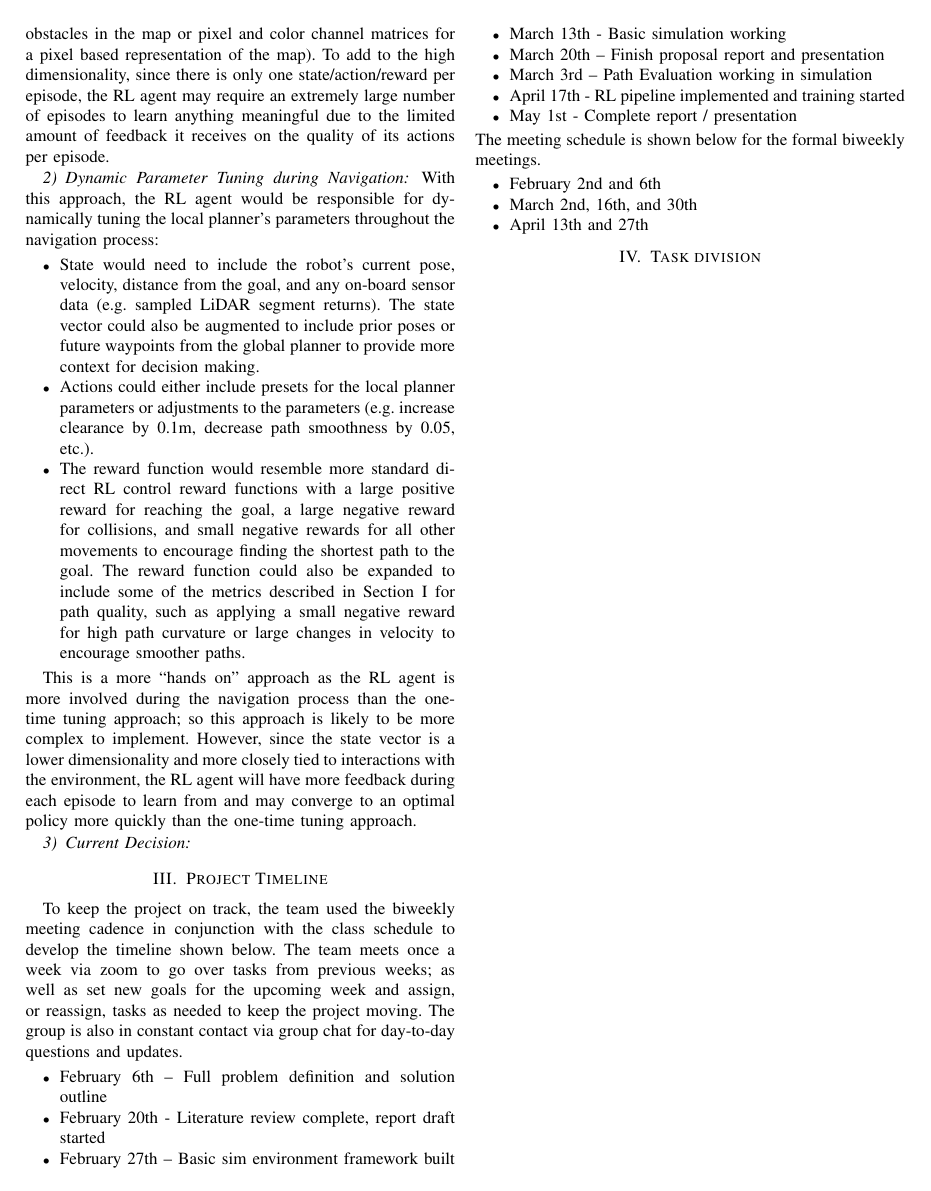
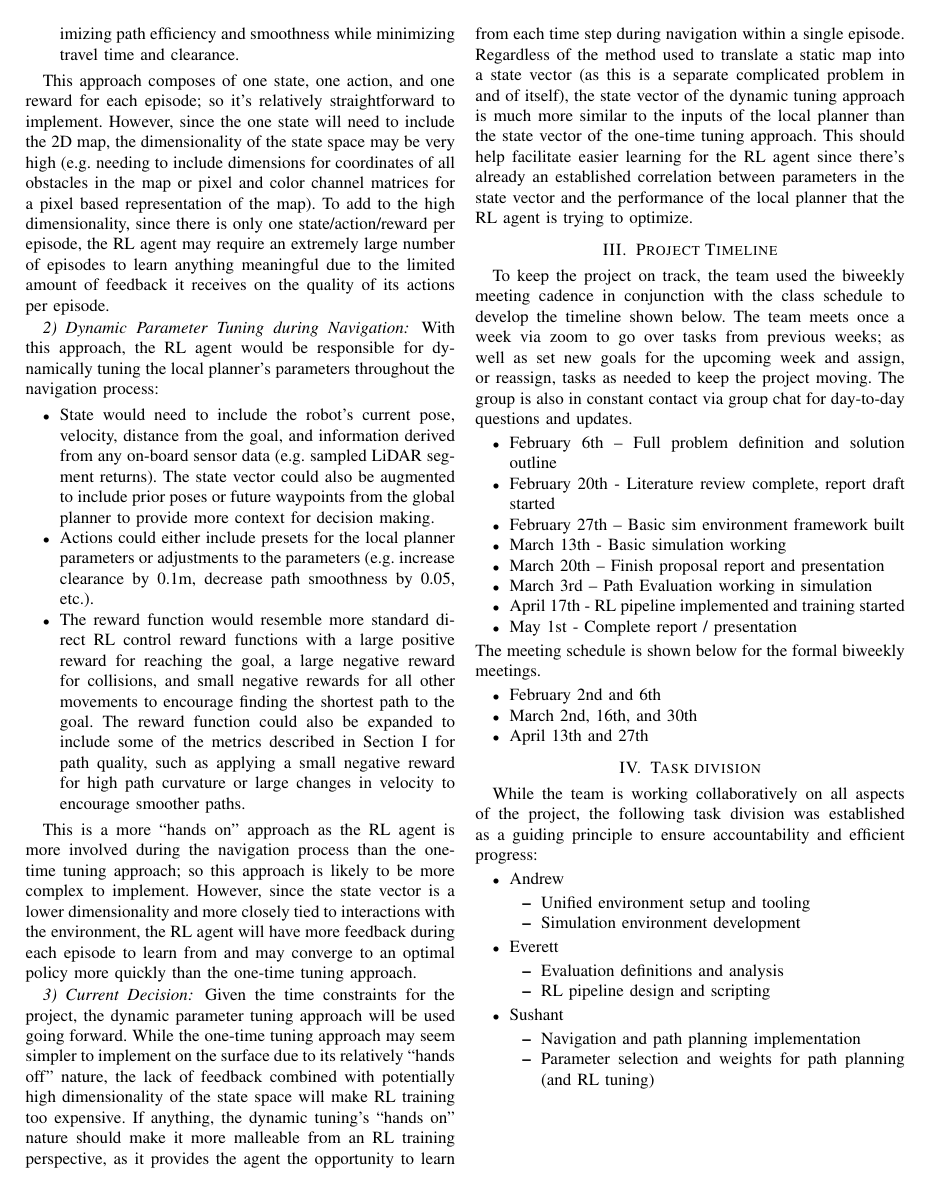
Before and after one commit to SushiRaj99/rbe-capstone, a LaTeX paper (Report/ProposalReport.tex): page 4 of 6. Compiled offline with pdfLaTeX.

Commit message:
Finished up RL design option section and made up some stuff for the task division based on our 1-30-26 presentation.

```diff
--- a/Report/ProposalReport.tex
+++ b/Report/ProposalReport.tex
@@ -10,6 +10,7 @@
 \usepackage{caption}
 \usepackage{subcaption}
 \usepackage{url}
+\usepackage{outlines}
 \def\BibTeX{{\rm B\kern-.05em{\sc i\kern-.025em b}\kern-.08em
     T\kern-.1667em\lower.7ex\hbox{E}\kern-.125emX}}
 \newcommand{\photo}[1]{%
@@ -127,7 +128,7 @@ To reduce the amount of work input needed to tune these parameters, it is propos
     \subsubsection{Dynamic Parameter Tuning during Navigation}
     With this approach, the RL agent would be responsible for dynamically tuning the local planner's parameters throughout the navigation process:
     \begin{itemize}
-        \item State would need to include the robot's current pose, velocity, distance from the goal, and any on-board sensor data (e.g. sampled LiDAR segment returns). The state vector could also be augmented to include prior poses or future waypoints from the global planner to provide more context for decision making.
+        \item State would need to include the robot's current pose, velocity, distance from the goal, and information derived from any on-board sensor data (e.g. sampled LiDAR segment returns). The state vector could also be augmented to include prior poses or future waypoints from the global planner to provide more context for decision making.
         \item Actions could either include presets for the local planner parameters or adjustments to the parameters (e.g. increase clearance by 0.1m, decrease path smoothness by 0.05, etc.).
         \item The reward function would resemble more standard direct RL control reward functions with a large positive reward for reaching the goal, a large negative reward for collisions, and small negative rewards for all other movements to encourage finding the shortest path to the goal. The reward function could also be expanded to include some of the metrics described in Section I for path quality, such as applying a small negative reward for high path curvature or large changes in velocity to encourage smoother paths.
     \end{itemize}
@@ -135,6 +136,7 @@ To reduce the amount of work input needed to tune these parameters, it is propos
     This is a more ``hands on'' approach as the RL agent is more involved during the navigation process than the one-time tuning approach; so this approach is likely to be more complex to implement. However, since the state vector is a lower dimensionality and more closely tied to interactions with the environment, the RL agent will have more feedback during each episode to learn from and may converge to an optimal policy more quickly than the one-time tuning approach.
 
     \subsubsection{Current Decision}
+    Given the time constraints for the project, the dynamic parameter tuning approach will be used going forward. While the one-time tuning approach may seem simpler to implement on the surface due to its relatively ``hands off'' nature, the lack of feedback combined with potentially high dimensionality of the state space will make RL training too expensive. If anything, the dynamic tuning's ``hands on'' nature should make it more malleable from an RL training perspective, as it provides the agent the opportunity to learn from each time step during navigation within a single episode. Regardless of the method used to translate a static map into a state vector (as this is a separate complicated problem in and of itself), the state vector of the dynamic tuning approach is much more similar to the inputs of the local planner than the state vector of the one-time tuning approach. This should help facilitate easier learning for the RL agent since there's already an established correlation between parameters in the state vector and the performance of the local planner that the RL agent is trying to optimize.
 
 \section{Project Timeline}
 To keep the project on track, the team used the biweekly meeting cadence in conjunction with the class schedule to develop the timeline shown below. The team meets once a week via zoom to go over tasks from previous weeks; as well as set new goals for the upcoming week and assign, or reassign, tasks as needed to keep the project moving. The group is also in constant contact via group chat for day-to-day questions and updates.
@@ -156,7 +158,18 @@ The meeting schedule is shown below for the formal biweekly meetings.
 \end{itemize}
 
 \section{Task division}
-
+While the team is working collaboratively on all aspects of the project, the following task division was established as a guiding principle to ensure accountability and efficient progress:
+\begin{outline}
+    \1 Andrew
+        \2 Unified environment setup and tooling
+        \2 Simulation environment development
+    \1 Everett
+        \2 Evaluation definitions and analysis
+        \2 RL pipeline design and scripting
+    \1 Sushant
+        \2 Navigation and path planning implementation
+        \2 Parameter selection and weights for path planning (and RL tuning)
+\end{outline}
 
 \newpage
 \section{Abbreviations and Acronyms}\label{AA}
```
Also changed, not shown: Report/ProposalReport.pdf, Report/ProposalReport.tex (2 more changed lines).
